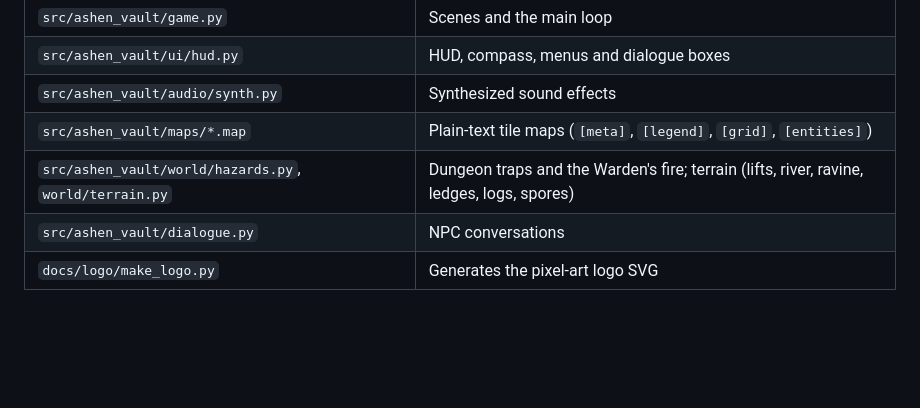
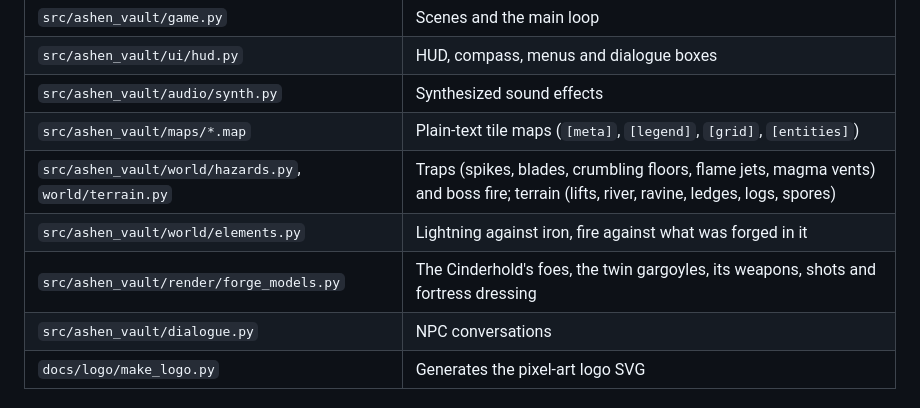
Before and after one commit to Victor-Fiamoncini/my_ashen_vault, a Markdown page: README.md, the part around one of its changes. Drawn GitHub-style; blank space fills up the shorter version.

```diff
--- a/README.md
+++ b/README.md
@@ -316,7 +350,9 @@ it, so Claude Code, Codex, Cursor and Copilot all follow the same rules.
 | `src/ashen_vault/ui/hud.py` | HUD, compass, menus and dialogue boxes |
 | `src/ashen_vault/audio/synth.py` | Synthesized sound effects |
 | `src/ashen_vault/maps/*.map` | Plain-text tile maps (`[meta]`, `[legend]`, `[grid]`, `[entities]`) |
-| `src/ashen_vault/world/hazards.py`, `world/terrain.py` | Dungeon traps and the Warden's fire; terrain (lifts, river, ravine, ledges, logs, spores) |
+| `src/ashen_vault/world/hazards.py`, `world/terrain.py` | Traps (spikes, blades, crumbling floors, flame jets, magma vents) and boss fire; terrain (lifts, river, ravine, ledges, logs, spores) |
+| `src/ashen_vault/world/elements.py` | Lightning against iron, fire against what was forged in it |
+| `src/ashen_vault/render/forge_models.py` | The Cinderhold's foes, the twin gargoyles, its weapons, shots and fortress dressing |
 | `src/ashen_vault/dialogue.py` | NPC conversations |
 | `docs/logo/make_logo.py` | Generates the pixel-art logo SVG |
 
```
Also changed, not shown: other parts of README.md (+48 -9 lines), docs/screenshots/cinderhold_bridge.png (added), docs/screenshots/foundry.png (added), docs/screenshots/gargoyles.png (added), docs/screenshots/postern_ledge.png (added).
